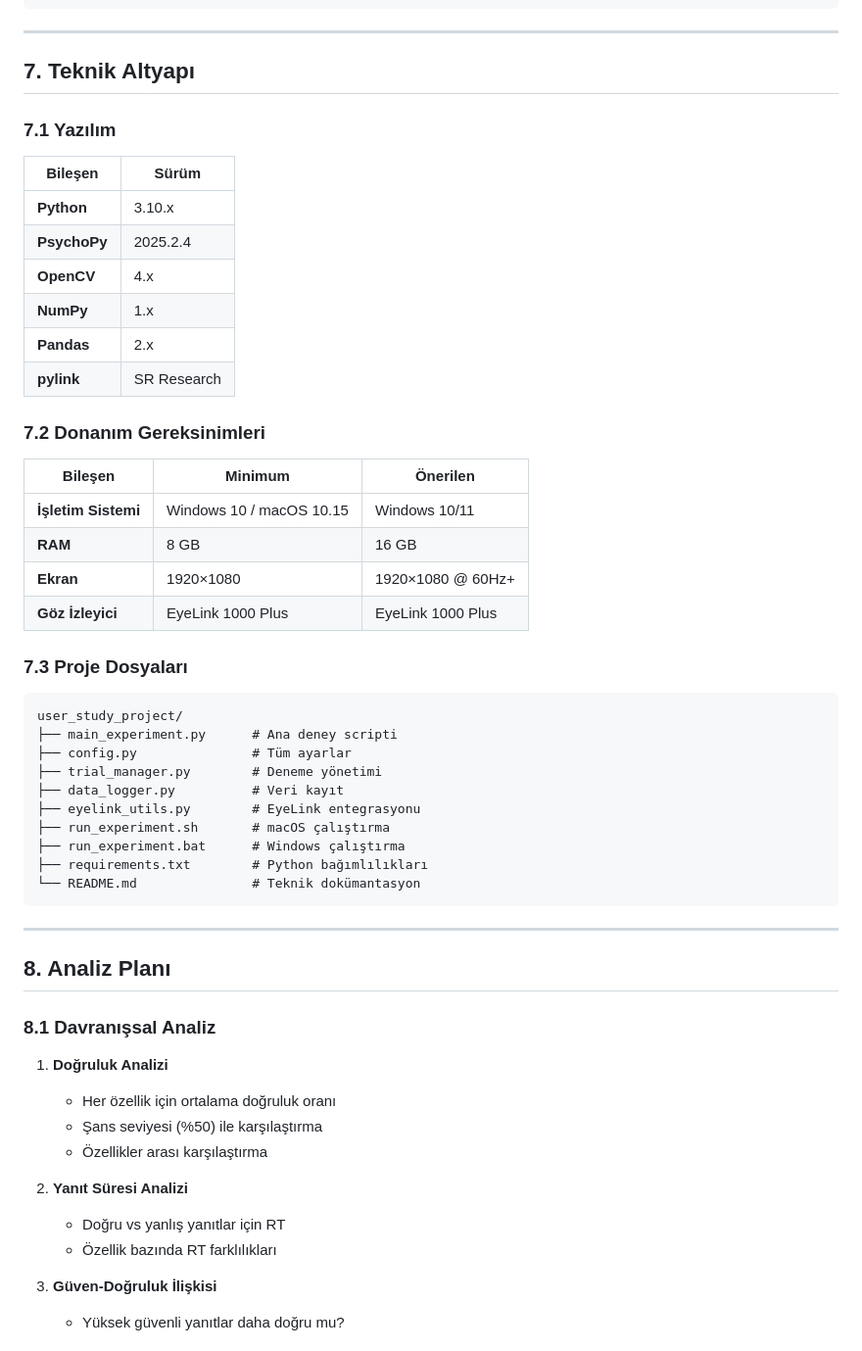
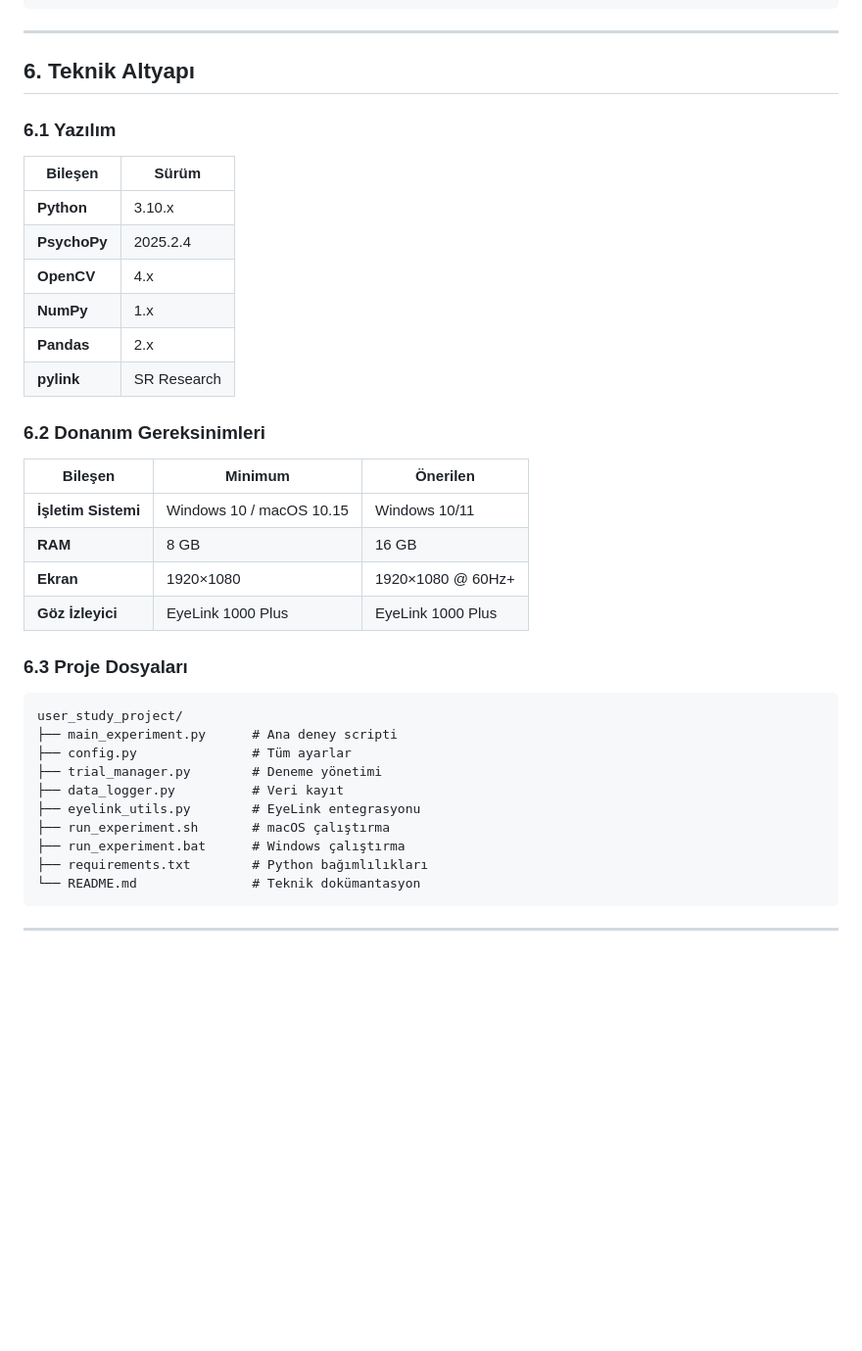
Before and after one commit to melik3kara/490-user-study, a Markdown page: STUDY_DOCUMENTATION.md, the part around one of its changes. Shown at 98% size. Rendered like a GitHub page; blank space fills up the shorter version.

Commit message:
Revise structure and headings in documentation

````diff
--- a/STUDY_DOCUMENTATION.md
+++ b/STUDY_DOCUMENTATION.md
@@ -274,9 +263,9 @@ P001,2,Agreeableness,MvWDky9ZaWU.000.mp4,oxw3nT9LSsg.000.mp4,right,right,True,1.
 
 ---
 
-## 7. Teknik Altyapı
+## 6. Teknik Altyapı
 
-### 7.1 Yazılım
+### 6.1 Yazılım
 
 | Bileşen | Sürüm |
 |---------|-------|
@@ -287,7 +276,7 @@ P001,2,Agreeableness,MvWDky9ZaWU.000.mp4,oxw3nT9LSsg.000.mp4,right,right,True,1.
 | **Pandas** | 2.x |
 | **pylink** | SR Research |
 
-### 7.2 Donanım Gereksinimleri
+### 6.2 Donanım Gereksinimleri
 
 | Bileşen | Minimum | Önerilen |
 |---------|---------|----------|
@@ -296,7 +285,7 @@ P001,2,Agreeableness,MvWDky9ZaWU.000.mp4,oxw3nT9LSsg.000.mp4,right,right,True,1.
 | **Ekran** | 1920×1080 | 1920×1080 @ 60Hz+ |
 | **Göz İzleyici** | EyeLink 1000 Plus | EyeLink 1000 Plus |
 
-### 7.3 Proje Dosyaları
+### 6.3 Proje Dosyaları
 
 ```
 user_study_project/
@@ -313,19 +302,3 @@ user_study_project/
 
 ---
 
-## 8. Analiz Planı
-
-### 8.1 Davranışsal Analiz
-
-1. **Doğruluk Analizi**
-   - Her özellik için ortalama doğruluk oranı
-   - Şans seviyesi (%50) ile karşılaştırma
-   - Özellikler arası karşılaştırma
-
-2. **Yanıt Süresi Analizi**
-   - Doğru vs yanlış yanıtlar için RT
-   - Özellik bazında RT farklılıkları
-
-3. **Güven-Doğruluk İlişkisi**
-   - Yüksek güvenli yanıtlar daha doğru mu?
-
````
Also changed, not shown: other parts of STUDY_DOCUMENTATION.md (+21 -58 lines).
